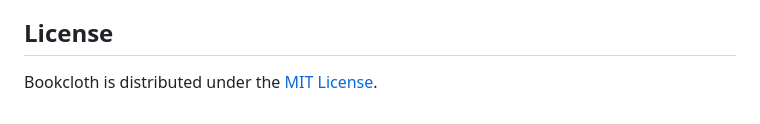
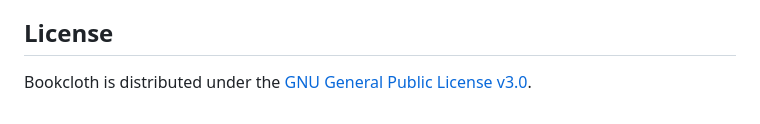
Before and after one commit to Ali-Nourix/Bookcloth, a Markdown page: README.md, the part around the change. GitHub-like rendering.

Commit message:
Update README license reference to GPL-3.0

```diff
--- a/README.md
+++ b/README.md
@@ -117,4 +117,4 @@ Do not edit generated `theme.css` independently when the source/build workflow c
 
 ## License
 
-Bookcloth is distributed under the [MIT License](LICENSE).
+Bookcloth is distributed under the [GNU General Public License v3.0](LICENSE).
```
